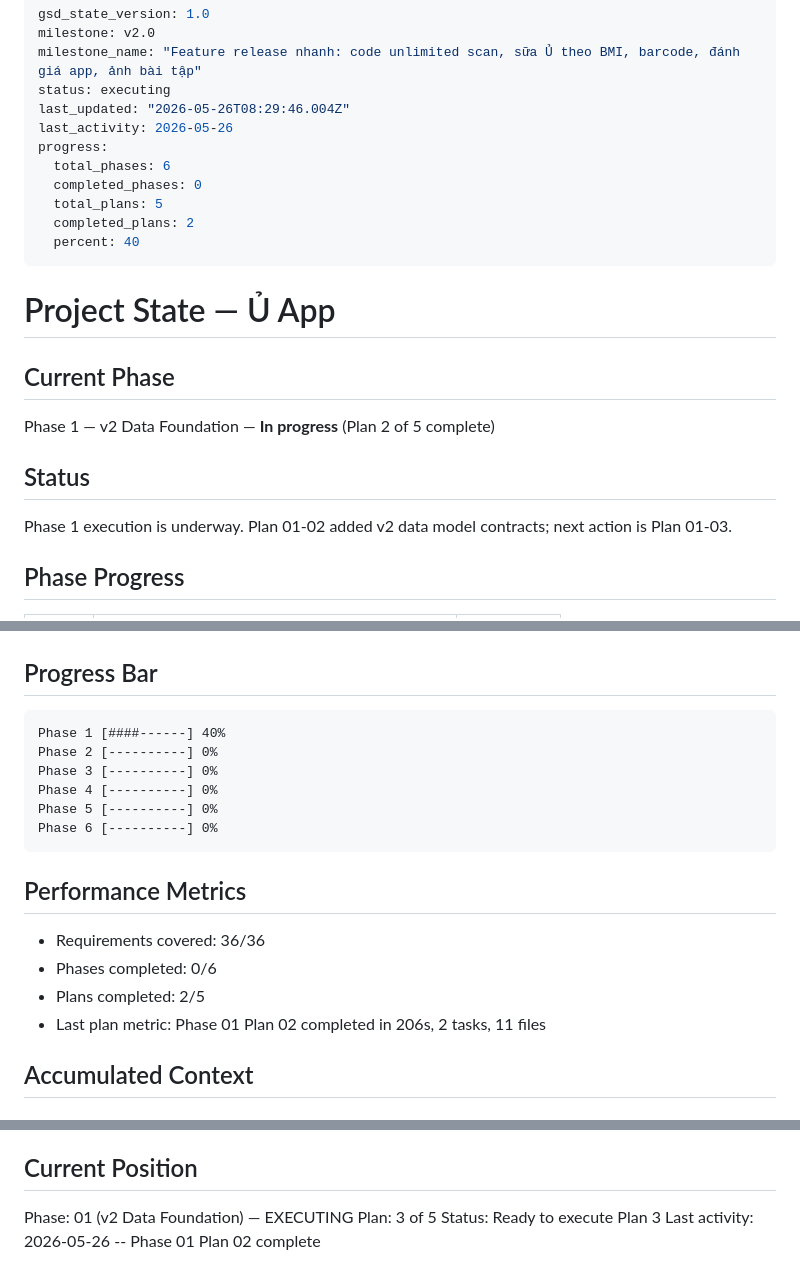
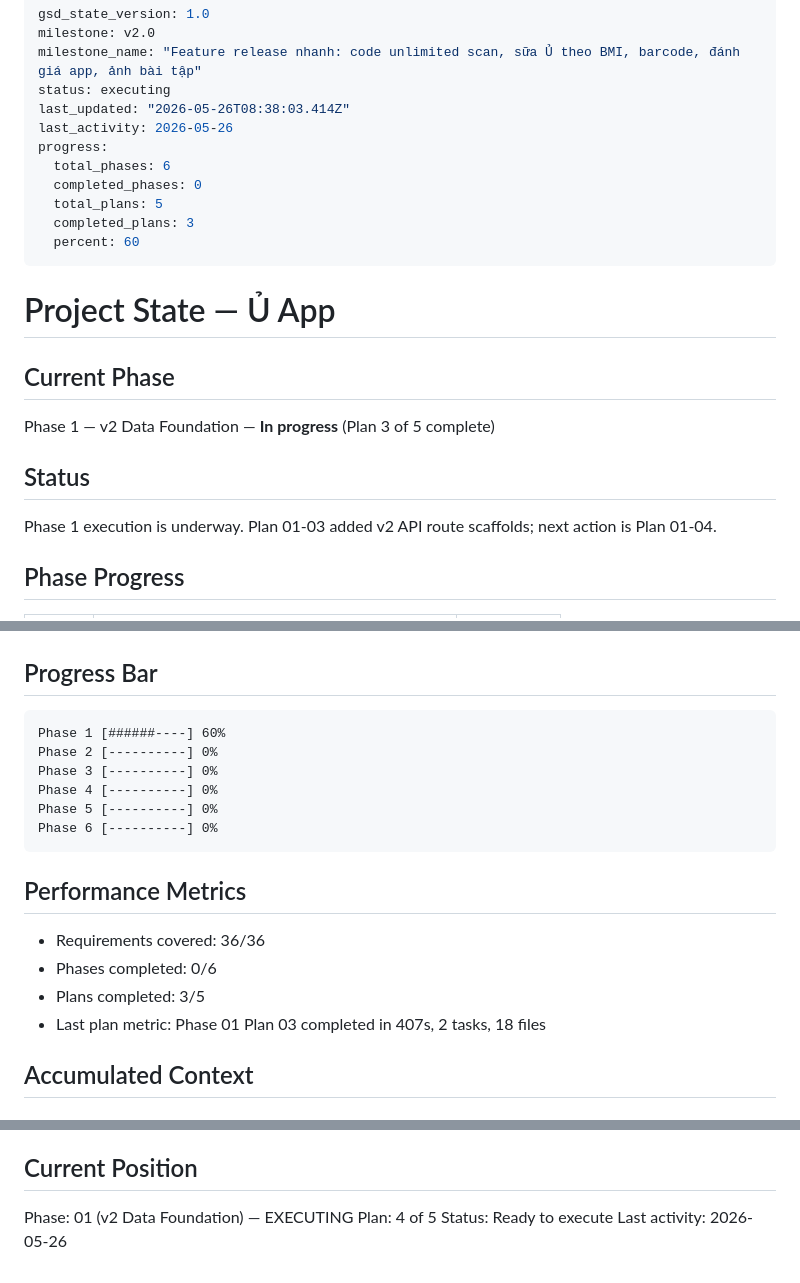
Before and after one commit to Aaron15092004/u-app-be, a Markdown page: .planning/STATE.md, 3 parts joined by grey strips. Rendered like a GitHub page.

Commit message:
docs(01-03): complete v2 API scaffold plan
- Add Phase 01 Plan 03 summary with verification results
- Advance planning state and roadmap progress to 3/5

````diff
--- a/.planning/STATE.md
+++ b/.planning/STATE.md
@@ -3,25 +3,25 @@ gsd_state_version: 1.0
 milestone: v2.0
 milestone_name: "Feature release nhanh: code unlimited scan, sữa Ủ theo BMI, barcode, đánh giá app, ảnh bài tập"
 status: executing
-last_updated: "2026-05-26T08:29:46.004Z"
+last_updated: "2026-05-26T08:38:03.414Z"
 last_activity: 2026-05-26
 progress:
   total_phases: 6
   completed_phases: 0
   total_plans: 5
-  completed_plans: 2
-  percent: 40
+  completed_plans: 3
+  percent: 60
 ---
 
 # Project State — Ủ App
 
 ## Current Phase
 
-Phase 1 — v2 Data Foundation — **In progress** (Plan 2 of 5 complete)
+Phase 1 — v2 Data Foundation — **In progress** (Plan 3 of 5 complete)
 
 ## Status
 
-Phase 1 execution is underway. Plan 01-02 added v2 data model contracts; next action is Plan 01-03.
+Phase 1 execution is underway. Plan 01-03 added v2 API route scaffolds; next action is Plan 01-04.
 
 ## Phase Progress
 
@@ -37,7 +37,7 @@ Phase 1 execution is underway. Plan 01-02 added v2 data model contracts; next ac
 ## Progress Bar
 
 ```
-Phase 1 [####------] 40%
+Phase 1 [######----] 60%
 Phase 2 [----------] 0%
 Phase 3 [----------] 0%
 Phase 4 [----------] 0%
@@ -49,8 +49,8 @@ Phase 6 [----------] 0%
 
 - Requirements covered: 36/36
 - Phases completed: 0/6
-- Plans completed: 2/5
-- Last plan metric: Phase 01 Plan 02 completed in 206s, 2 tasks, 11 files
+- Plans completed: 3/5
+- Last plan metric: Phase 01 Plan 03 completed in 407s, 2 tasks, 18 files
 
 ## Accumulated Context
 
@@ -264,6 +268,6 @@ None currently.
 ## Current Position
 
 Phase: 01 (v2 Data Foundation) — EXECUTING
-Plan: 3 of 5
-Status: Ready to execute Plan 3
-Last activity: 2026-05-26 -- Phase 01 Plan 02 complete
+Plan: 4 of 5
+Status: Ready to execute
+Last activity: 2026-05-26
````
Also changed, not shown: other parts of .planning/STATE.md (+7 -3 lines), .planning/ROADMAP.md (+1 -1 lines), 1 other file.
